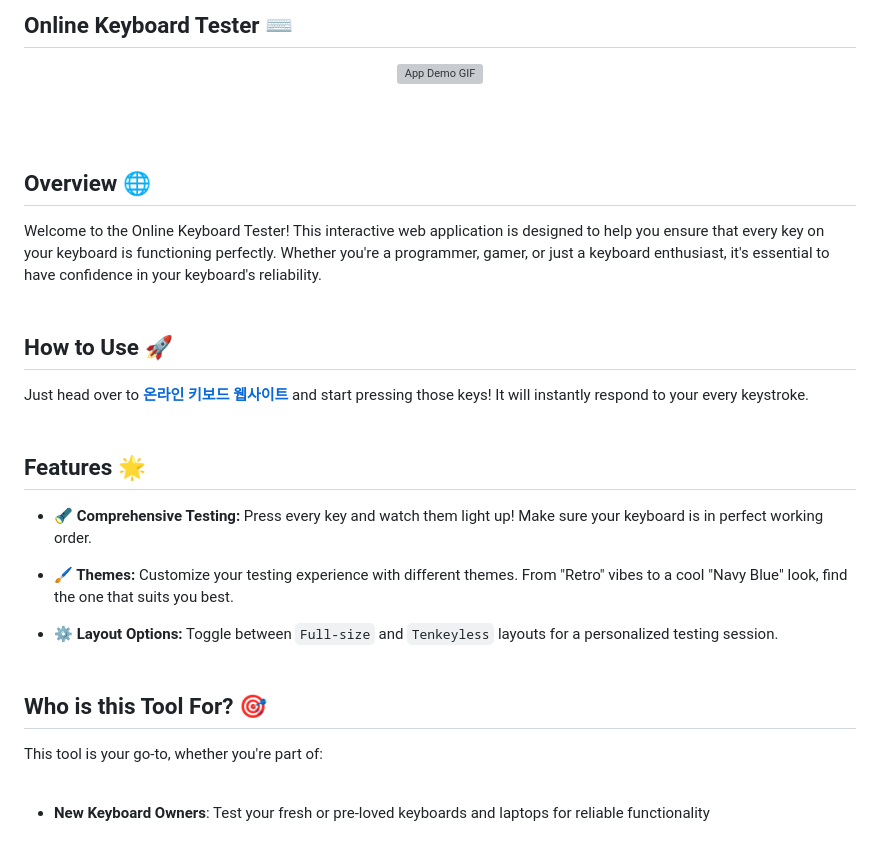
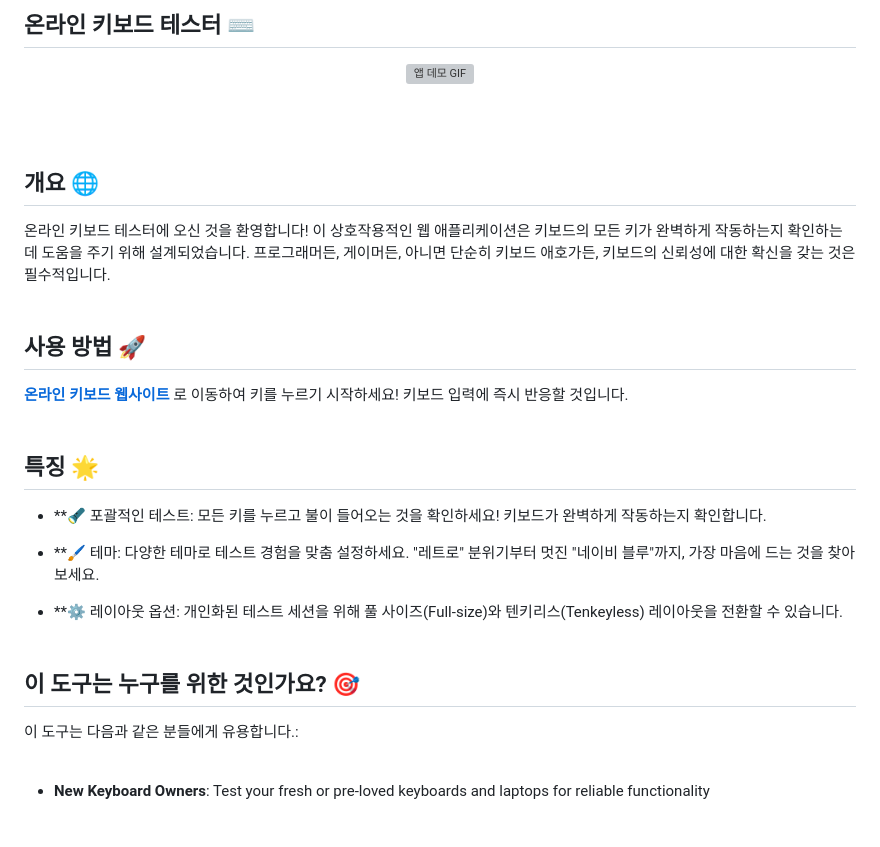
Before and after one commit to ProusKR/KeyboardTester2, a Markdown page: README.md, the part around the change printed below. GitHub-like rendering; grey boxes are pictures that could not be loaded.

```diff
--- a/README.md
+++ b/README.md
@@ -1,34 +1,33 @@
-## Online Keyboard Tester ⌨️
+## 온라인 키보드 테스터 ⌨️
 
 <p align="center">
-  <img src="https://prouskr.github.io/KeyboardTester2/img/demo.gif" alt="App Demo GIF">
+  <img src="https://prouskr.github.io/KeyboardTester2/img/demo.gif" alt="앱 데모 GIF">
 
 </p>
 
 <br/><br/>
 
-## Overview 🌐
-
-Welcome to the Online Keyboard Tester! This interactive web application is designed to help you ensure that every key on your keyboard is functioning perfectly. Whether you're a programmer, gamer, or just a keyboard enthusiast, it's essential to have confidence in your keyboard's reliability.
+## 개요 🌐
+온라인 키보드 테스터에 오신 것을 환영합니다! 이 상호작용적인 웹 애플리케이션은 키보드의 모든 키가 완벽하게 작동하는지 확인하는 데 도움을 주기 위해 설계되었습니다. 프로그래머든, 게이머든, 아니면 단순히 키보드 애호가든, 키보드의 신뢰성에 대한 확신을 갖는 것은 필수적입니다.
 <br/><br/>
 
-## How to Use 🚀
+## 사용 방법 🚀
 
-Just head over to **[온라인 키보드 웹사이트](https://prouskr.github.io/KeyboardTester2)** and start pressing those keys! It will instantly respond to your every keystroke.
+**[온라인 키보드 웹사이트](https://prouskr.github.io/KeyboardTester2)** 로 이동하여 키를 누르기 시작하세요! 키보드 입력에 즉시 반응할 것입니다.
 <br/><br/>
 
-## Features 🌟
+## 특징 🌟
 
-- **🔦 Comprehensive Testing:** Press every key and watch them light up! Make sure your keyboard is in perfect working order.
+- **🔦 포괄적인 테스트: 모든 키를 누르고 불이 들어오는 것을 확인하세요! 키보드가 완벽하게 작동하는지 확인합니다.
 
-- **🖌️ Themes:** Customize your testing experience with different themes. From "Retro" vibes to a cool "Navy Blue" look, find the one that suits you best.
+- **🖌️ 테마: 다양한 테마로 테스트 경험을 맞춤 설정하세요. "레트로" 분위기부터 멋진 "네이비 블루"까지, 가장 마음에 드는 것을 찾아보세요.
 
-- **⚙️ Layout Options:** Toggle between `Full-size` and `Tenkeyless` layouts for a personalized testing session.
+- **⚙️ 레이아웃 옵션: 개인화된 테스트 세션을 위해 풀 사이즈(Full-size)와 텐키리스(Tenkeyless) 레이아웃을 전환할 수 있습니다.
   <br/><br/>
 
-## Who is this Tool For? 🎯
+## 이 도구는 누구를 위한 것인가요? 🎯
 
-This tool is your go-to, whether you're part of:
+이 도구는 다음과 같은 분들에게 유용합니다.:
 <br/><br/>
 
 - **New Keyboard Owners**: Test your fresh or pre-loved keyboards and laptops for reliable functionality
```
Also changed, not shown: other parts of README.md (+33 -33 lines).
